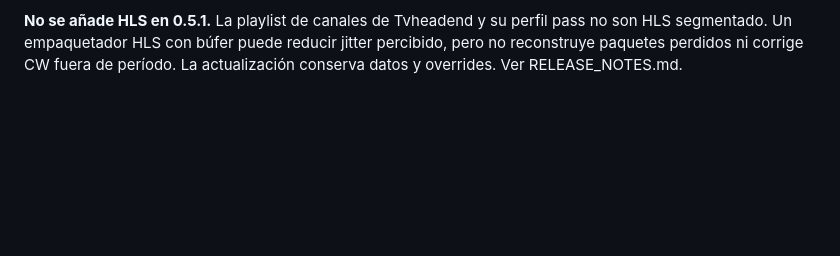
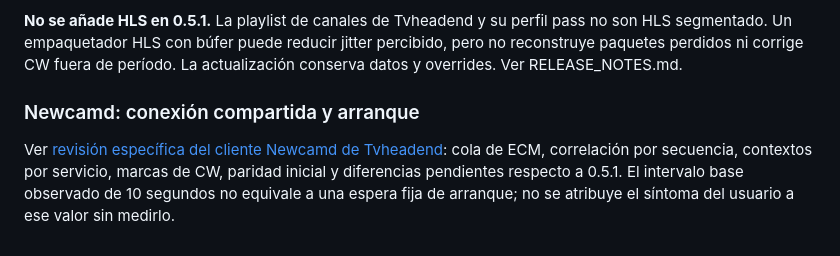
Before and after one commit to TalaveraSama/dvb-panelscan, a Markdown page: README.md, the part around the change. Drawn GitHub-style; blank space fills up the shorter version.

Commit message:
Review Tvheadend shared Newcamd sessions and initial parity/key ordering
Co-authored-by: arena-agent <297053741+arena-agent@users.noreply.github.com>

```diff
--- a/README.md
+++ b/README.md
@@ -228,3 +228,11 @@ grep -E 'TS stats|ECM:|ECM sin|queue full|newcamd:' /var/lib/dvb-panelscan/strea
 pass no son HLS segmentado. Un empaquetador HLS con búfer puede reducir jitter
 percibido, pero no reconstruye paquetes perdidos ni corrige CW fuera de período.
 La actualización conserva datos y overrides. Ver RELEASE_NOTES.md.
+
+### Newcamd: conexión compartida y arranque
+
+Ver [revisión específica del cliente Newcamd de Tvheadend](docs/TVHEADEND_NEWCAMD_REVIEW.md):
+cola de ECM, correlación por secuencia, contextos por servicio, marcas de CW,
+paridad inicial y diferencias pendientes respecto a 0.5.1. El intervalo base
+observado de 10 segundos no equivale a una espera fija de arranque; no se
+atribuye el síntoma del usuario a ese valor sin medirlo.
```
Also changed, not shown: docs/TVHEADEND_NEWCAMD_REVIEW.md (added, +165 -0 lines).
